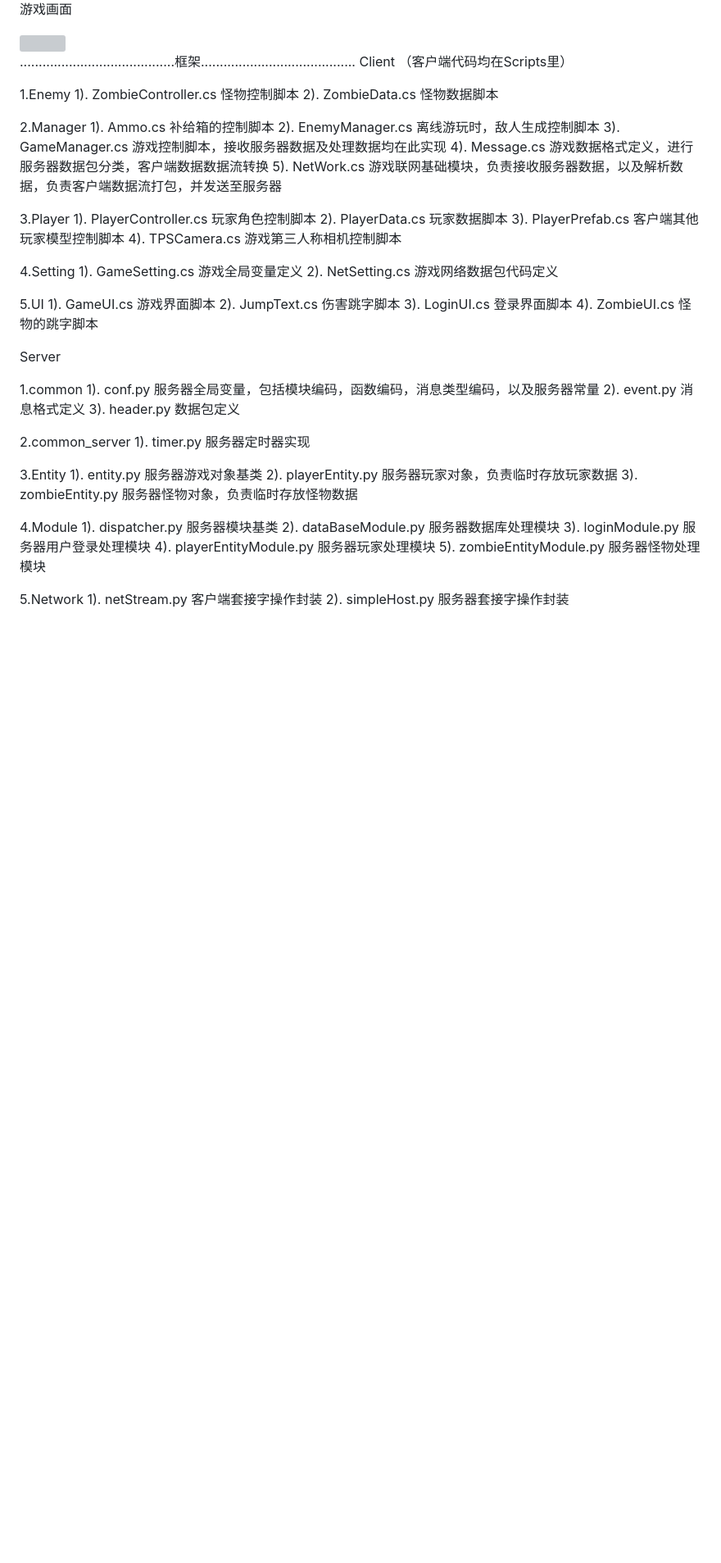
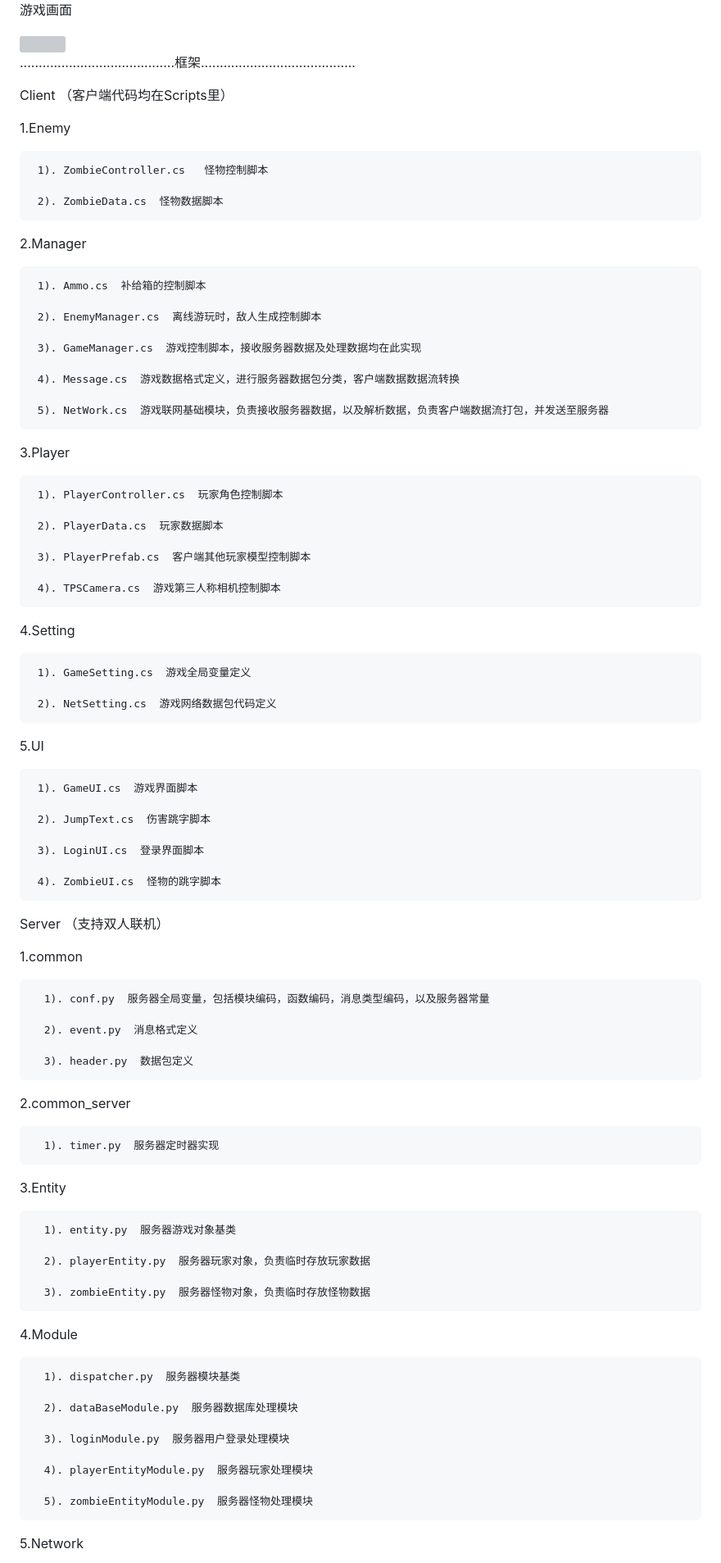
Before and after one commit to 3SRobin/TPSGameDemo, a Markdown page: README.md, the part around one of its changes. Shown at 82% size. GitHub-like rendering; blank space fills up the shorter version; grey boxes are pictures that could not be loaded.

```diff
--- a/README.md
+++ b/README.md
@@ -26,57 +26,87 @@ Server   （以下数据均代表游戏数据，包括血量，得分，子弹
 <img src="Picture/GamePlay.png" height="526" width="930">
 
 .........................................框架.........................................
+
 Client      （客户端代码均在Scripts里）
 
 1.Enemy
+
      1). ZombieController.cs   怪物控制脚本
+
      2). ZombieData.cs  怪物数据脚本
 
 2.Manager
+
      1). Ammo.cs  补给箱的控制脚本
+
      2). EnemyManager.cs  离线游玩时，敌人生成控制脚本
+
      3). GameManager.cs  游戏控制脚本，接收服务器数据及处理数据均在此实现
+
      4). Message.cs  游戏数据格式定义，进行服务器数据包分类，客户端数据数据流转换
+
      5). NetWork.cs  游戏联网基础模块，负责接收服务器数据，以及解析数据，负责客户端数据流打包，并发送至服务器
 
 3.Player
+
      1). PlayerController.cs  玩家角色控制脚本
+
      2). PlayerData.cs  玩家数据脚本
+
      3). PlayerPrefab.cs  客户端其他玩家模型控制脚本
+
      4). TPSCamera.cs  游戏第三人称相机控制脚本
 
 4.Setting
+
      1). GameSetting.cs  游戏全局变量定义
+
      2). NetSetting.cs  游戏网络数据包代码定义
 
 5.UI
+
      1). GameUI.cs  游戏界面脚本
+
      2). JumpText.cs  伤害跳字脚本
+
      3). LoginUI.cs  登录界面脚本
+
      4). ZombieUI.cs  怪物的跳字脚本
 
-
-Server
+Server      （支持双人联机）
 
 1.common
+
       1). conf.py  服务器全局变量，包括模块编码，函数编码，消息类型编码，以及服务器常量
+
       2). event.py  消息格式定义
+
       3). header.py  数据包定义
 
 2.common_server
+
       1). timer.py  服务器定时器实现
 
 3.Entity
+
       1). entity.py  服务器游戏对象基类
+
       2). playerEntity.py  服务器玩家对象，负责临时存放玩家数据
+
       3). zombieEntity.py  服务器怪物对象，负责临时存放怪物数据
 
 4.Module
+
       1). dispatcher.py  服务器模块基类
+
       2). dataBaseModule.py  服务器数据库处理模块
+
       3). loginModule.py  服务器用户登录处理模块
+
       4). playerEntityModule.py  服务器玩家处理模块
+
       5). zombieEntityModule.py  服务器怪物处理模块
 
 5.Network
+
       1). netStream.py  客户端套接字操作封装
```
Also changed, not shown: other parts of README.md (+2 -0 lines).
